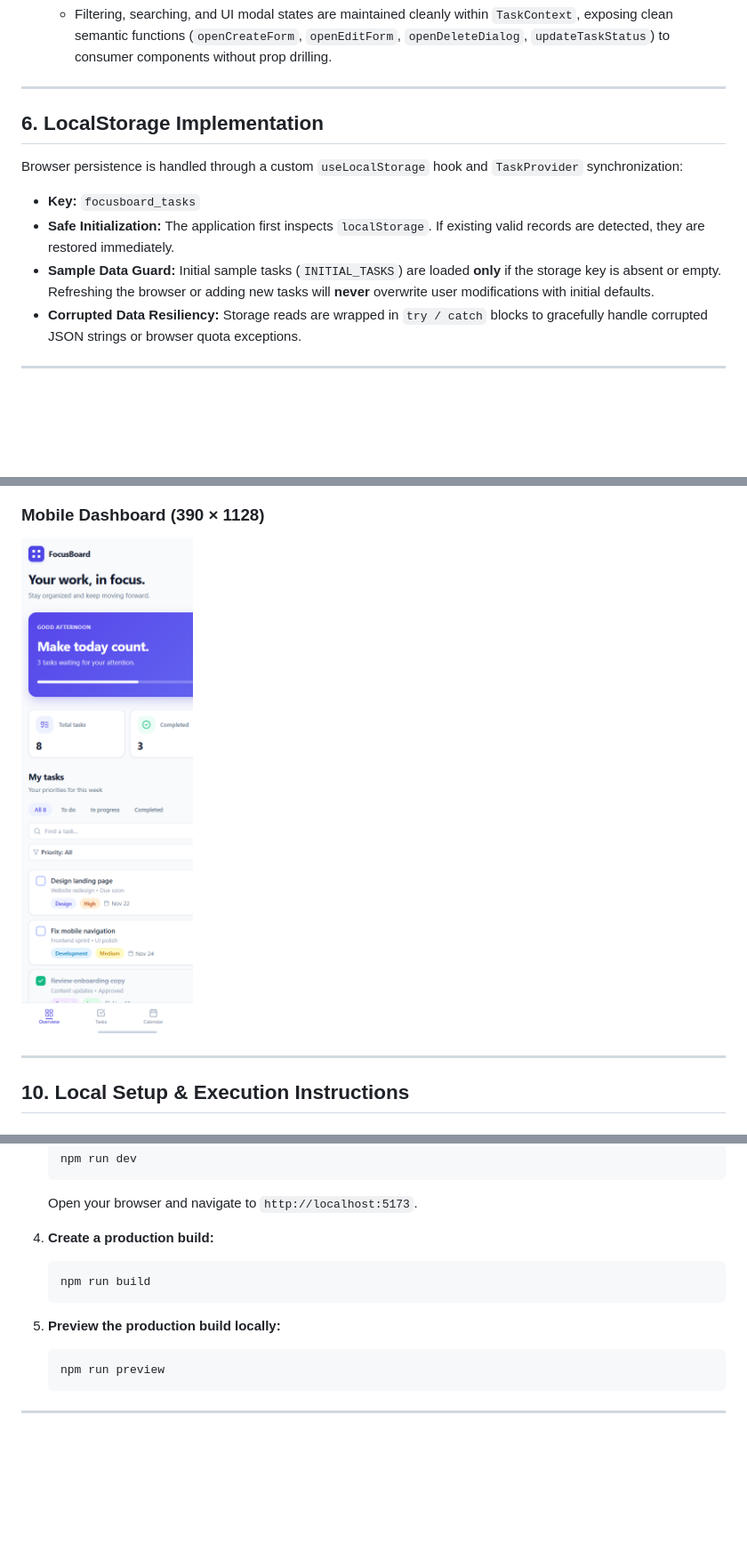
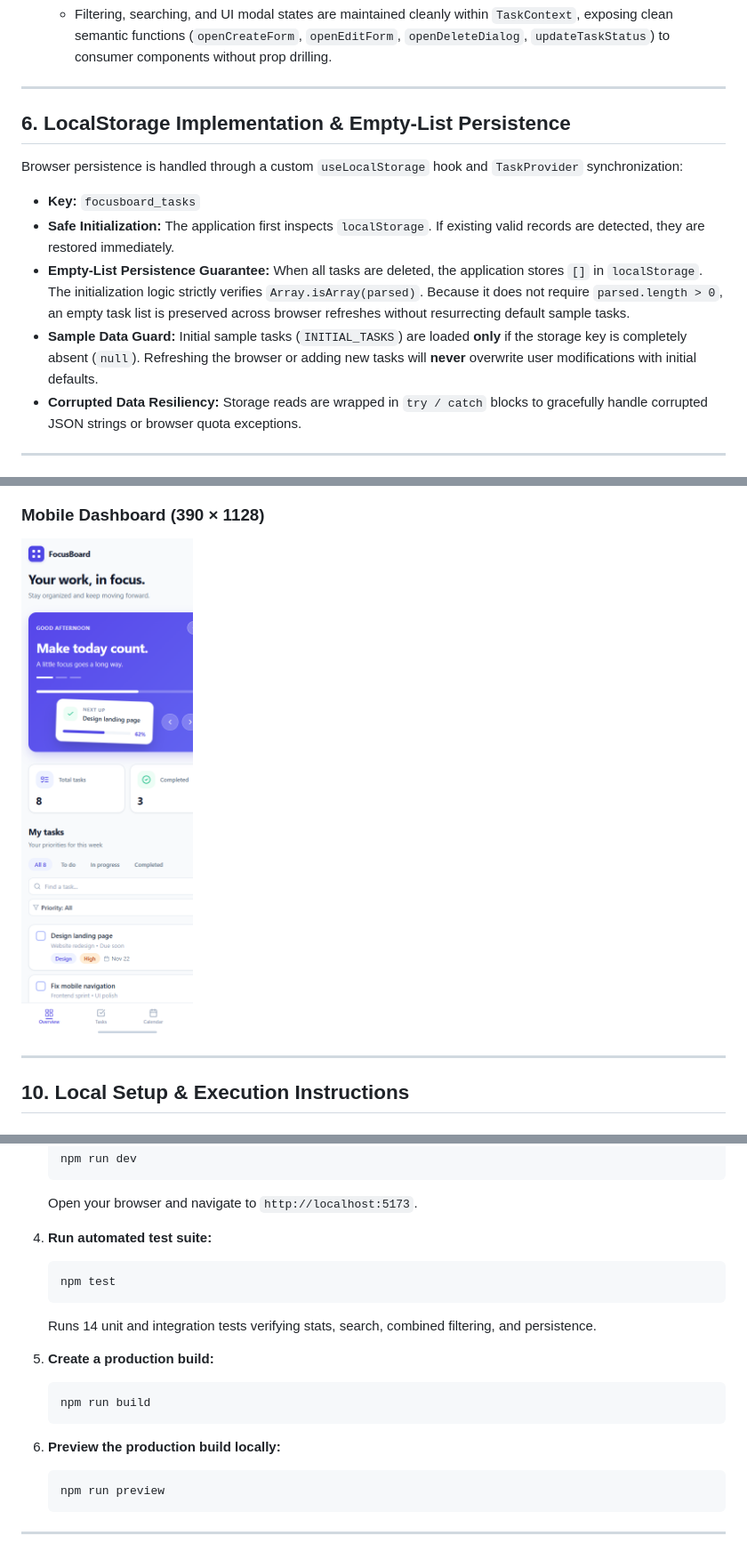
Before and after one commit to manikeshwarlagishetti-coder/focusboard, a Markdown page: README.md, 3 parts joined by grey strips. Shown at 89% size. Rendered like a GitHub page; pictures changed too: screenshots/mobile.png; blank space fills up the shorter version.

Commit message:
fix: resolve empty-list persistence bug, add tests, and enable mobile carousel controls

````diff
--- a/README.md
+++ b/README.md
@@ -148,12 +148,13 @@ The application adopts a **centralized single-source-of-truth** architecture pow
 
 ---
 
-## 6. LocalStorage Implementation
+## 6. LocalStorage Implementation & Empty-List Persistence
 
 Browser persistence is handled through a custom `useLocalStorage` hook and `TaskProvider` synchronization:
 - **Key:** `focusboard_tasks`
 - **Safe Initialization:** The application first inspects `localStorage`. If existing valid records are detected, they are restored immediately.
-- **Sample Data Guard:** Initial sample tasks (`INITIAL_TASKS`) are loaded **only** if the storage key is absent or empty. Refreshing the browser or adding new tasks will **never** overwrite user modifications with initial defaults.
+- **Empty-List Persistence Guarantee:** When all tasks are deleted, the application stores `[]` in `localStorage`. The initialization logic strictly verifies `Array.isArray(parsed)`. Because it does not require `parsed.length > 0`, an empty task list is preserved across browser refreshes without resurrecting default sample tasks.
+- **Sample Data Guard:** Initial sample tasks (`INITIAL_TASKS`) are loaded **only** if the storage key is completely absent (`null`). Refreshing the browser or adding new tasks will **never** overwrite user modifications with initial defaults.
 - **Corrupted Data Resiliency:** Storage reads are wrapped in `try / catch` blocks to gracefully handle corrupted JSON strings or browser quota exceptions.
 
 ---
@@ -219,12 +220,18 @@ FocusBoard is built mobile-first and optimized for the assessment's target dimen
    ```
    Open your browser and navigate to `http://localhost:5173`.
 
-4. **Create a production build:**
+4. **Run automated test suite:**
+   ```bash
+   npm test
+   ```
+   Runs 14 unit and integration tests verifying stats, search, combined filtering, and persistence.
+
+5. **Create a production build:**
    ```bash
    npm run build
    ```
 
-5. **Preview the production build locally:**
+6. **Preview the production build locally:**
    ```bash
    npm run preview
    ```
````
Also changed, not shown: AI_USAGE.md (+44 -28 lines), screenshots/desktop.png, 6 other files.
